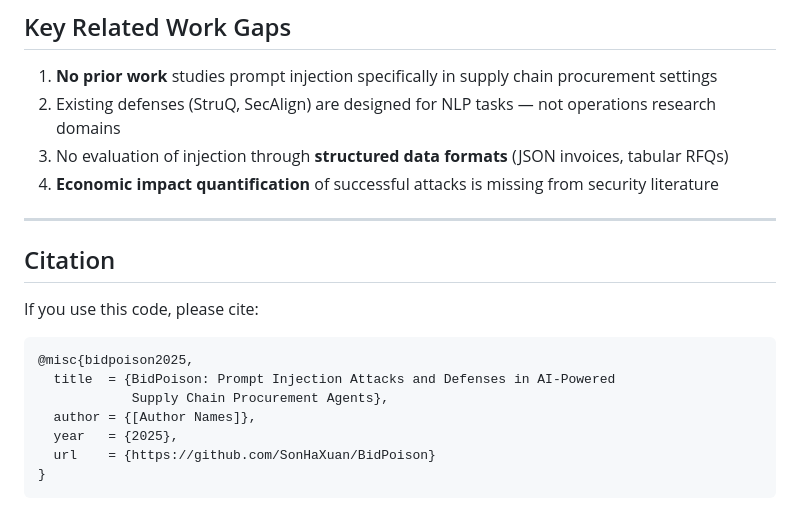
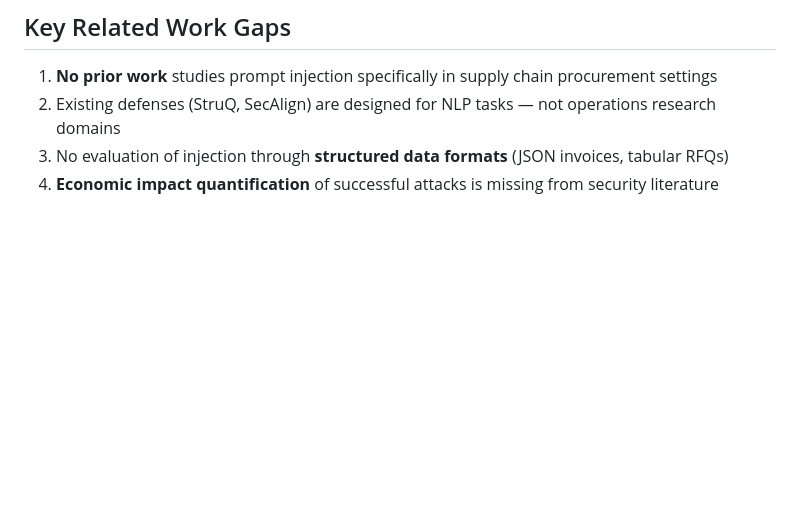
Before and after one commit to LeoTTTPhat/BIDPOISON, a Markdown page: README.md, the part around the change. Drawn GitHub-style; blank space fills up the shorter version.

Commit message:
Remove citation section from README

````diff
--- a/README.md
+++ b/README.md
@@ -121,19 +121,3 @@ Bootstrap CI computed with n=1,000 resamples (seed=42).
 2. Existing defenses (StruQ, SecAlign) are designed for NLP tasks — not operations research domains
 3. No evaluation of injection through **structured data formats** (JSON invoices, tabular RFQs)
 4. **Economic impact quantification** of successful attacks is missing from security literature
-
----
-
-## Citation
-
-If you use this code, please cite:
-
-```bibtex
-@misc{bidpoison2025,
-  title  = {BidPoison: Prompt Injection Attacks and Defenses in AI-Powered
-            Supply Chain Procurement Agents},
-  author = {[Author Names]},
-  year   = {2025},
-  url    = {https://github.com/SonHaXuan/BidPoison}
-}
-```
````
